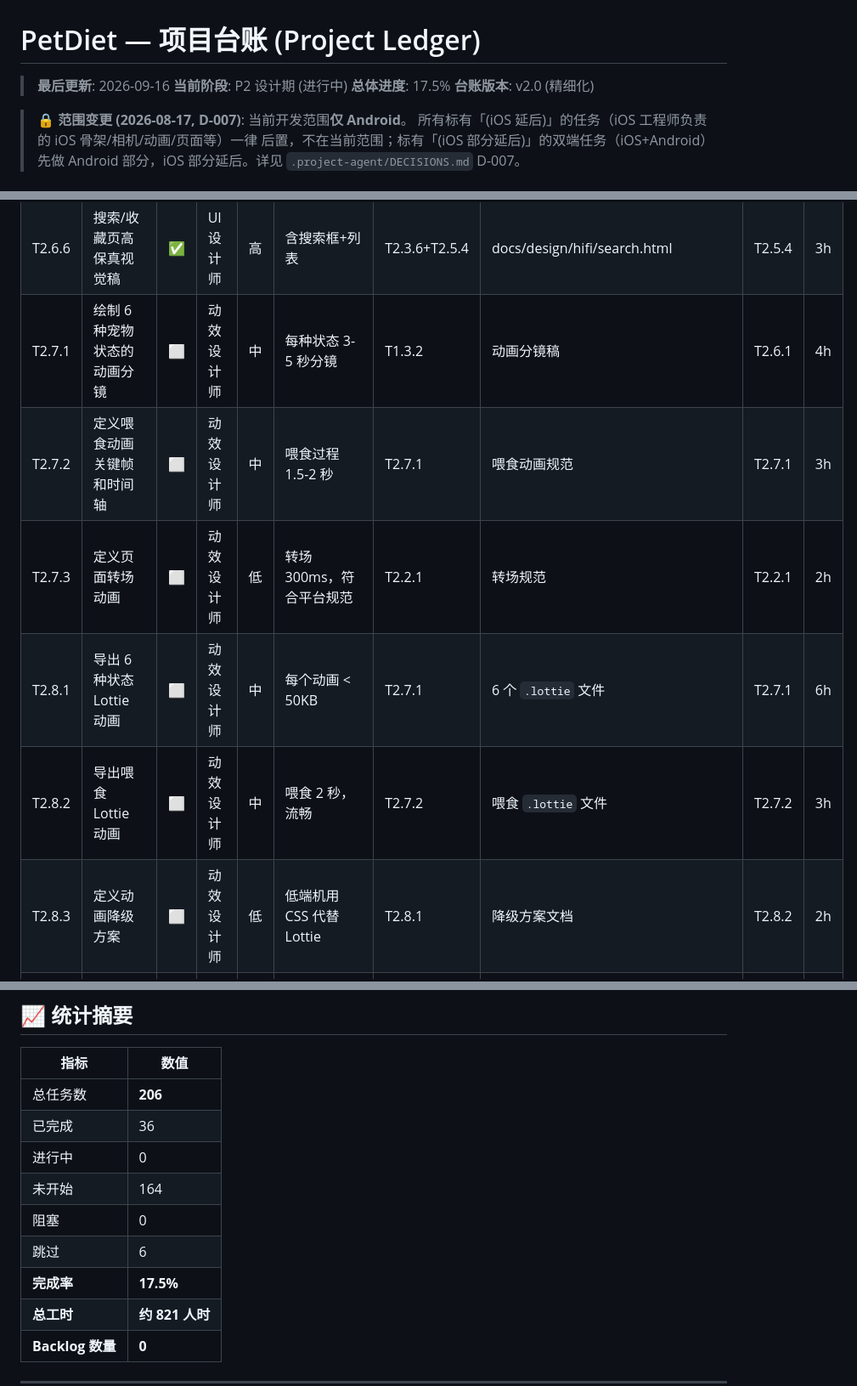
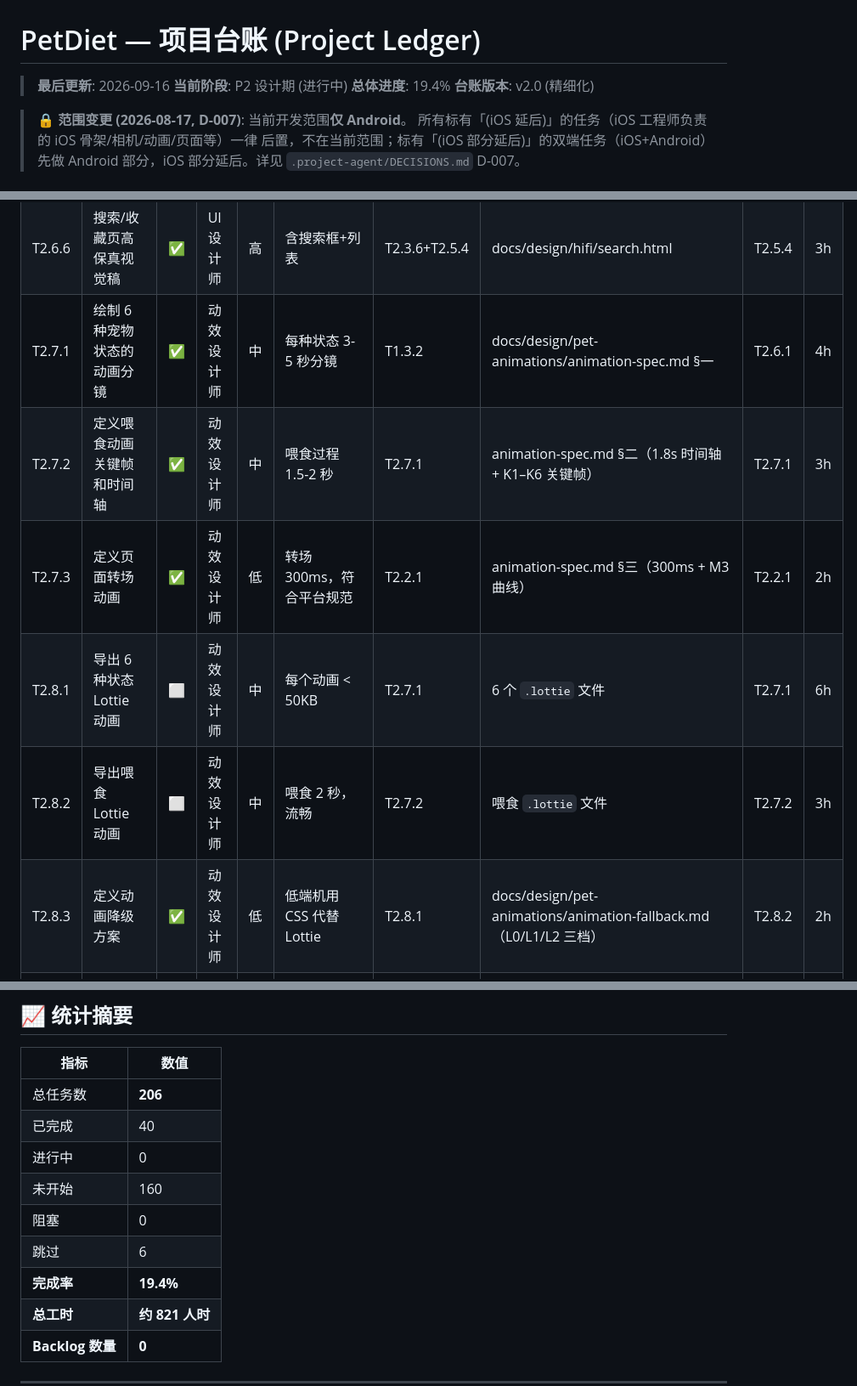
Before and after one commit to alecong032/PetDiet, a Markdown page: docs/ledger/LEDGER.md, 3 parts joined by grey strips. Shown at 85% size. Rendered like a GitHub page.

Commit message:
docs(LEDGER): T2.7.1-2.7.3 + T2.8.3 完成标记（P2 90%）+ T2.8.1/2.8.2 阻塞记录

```diff
--- a/docs/ledger/LEDGER.md
+++ b/docs/ledger/LEDGER.md
@@ -2,7 +2,7 @@
 
 > **最后更新**: 2026-09-16
 > **当前阶段**: P2 设计期 (进行中)
-> **总体进度**: 17.5%
+> **总体进度**: 19.4%
 > **台账版本**: v2.0 (精细化)
 
 > 🔒 **范围变更 (2026-08-17, D-007)**: 当前开发范围**仅 Android**。
@@ -124,12 +124,12 @@
 | T2.6.4 | 统计/体重页高保真视觉稿 | ✅ | UI 设计师 | 高 | 含图表组件 | T2.3.4+T2.5.4 | docs/design/hifi/stats.html（环形+营养素条+趋势柱） | T2.5.4 | 4h |
 | T2.6.5 | 设置/资料页高保真视觉稿 | ✅ | UI 设计师 | 高 | 含表单组件 | T2.3.5+T2.5.4 | docs/design/hifi/settings.html（表单行/分段/占位入口） | T2.5.4 | 3h |
 | T2.6.6 | 搜索/收藏页高保真视觉稿 | ✅ | UI 设计师 | 高 | 含搜索框+列表 | T2.3.6+T2.5.4 | docs/design/hifi/search.html | T2.5.4 | 3h |
-| T2.7.1 | 绘制 6 种宠物状态的动画分镜 | ⬜ | 动效设计师 | 中 | 每种状态 3-5 秒分镜 | T1.3.2 | 动画分镜稿 | T2.6.1 | 4h |
-| T2.7.2 | 定义喂食动画关键帧和时间轴 | ⬜ | 动效设计师 | 中 | 喂食过程 1.5-2 秒 | T2.7.1 | 喂食动画规范 | T2.7.1 | 3h |
-| T2.7.3 | 定义页面转场动画 | ⬜ | 动效设计师 | 低 | 转场 300ms，符合平台规范 | T2.2.1 | 转场规范 | T2.2.1 | 2h |
+| T2.7.1 | 绘制 6 种宠物状态的动画分镜 | ✅ | 动效设计师 | 中 | 每种状态 3-5 秒分镜 | T1.3.2 | docs/design/pet-animations/animation-spec.md §一 | T2.6.1 | 4h |
+| T2.7.2 | 定义喂食动画关键帧和时间轴 | ✅ | 动效设计师 | 中 | 喂食过程 1.5-2 秒 | T2.7.1 | animation-spec.md §二（1.8s 时间轴 + K1–K6 关键帧） | T2.7.1 | 3h |
+| T2.7.3 | 定义页面转场动画 | ✅ | 动效设计师 | 低 | 转场 300ms，符合平台规范 | T2.2.1 | animation-spec.md §三（300ms + M3 曲线） | T2.2.1 | 2h |
 | T2.8.1 | 导出 6 种状态 Lottie 动画 | ⬜ | 动效设计师 | 中 | 每个动画 < 50KB | T2.7.1 | 6 个 `.lottie` 文件 | T2.7.1 | 6h |
 | T2.8.2 | 导出喂食 Lottie 动画 | ⬜ | 动效设计师 | 中 | 喂食 2 秒，流畅 | T2.7.2 | 喂食 `.lottie` 文件 | T2.7.2 | 3h |
-| T2.8.3 | 定义动画降级方案 | ⬜ | 动效设计师 | 低 | 低端机用 CSS 代替 Lottie | T2.8.1 | 降级方案文档 | T2.8.2 | 2h |
+| T2.8.3 | 定义动画降级方案 | ✅ | 动效设计师 | 低 | 低端机用 CSS 代替 Lottie | T2.8.1 | docs/design/pet-animations/animation-fallback.md（L0/L1/L2 三档） | T2.8.2 | 2h |
 | T2.9.1 | 设计评审会，确认所有设计交付物 | ⬜ | 产品经理 | 高 | 所有设计稿通过评审 | T2.6.1-T2.8.3 | 设计评审纪要 | T2.8.3 | 4h |
 
 ---
@@ -383,12 +383,12 @@
 | 指标 | 数值 |
 |------|------|
 | 总任务数 | **206** |
-| 已完成 | 36 |
+| 已完成 | 40 |
 | 进行中 | 0 |
-| 未开始 | 164 |
+| 未开始 | 160 |
 | 阻塞 | 0 |
 | 跳过 | 6 |
-| **完成率** | **17.5%** |
+| **完成率** | **19.4%** |
 | **总工时** | **约 821 人时** |
 | **Backlog 数量** | **0** |
 
```
Also changed, not shown: other parts of docs/ledger/LEDGER.md (+4 -1 lines).
